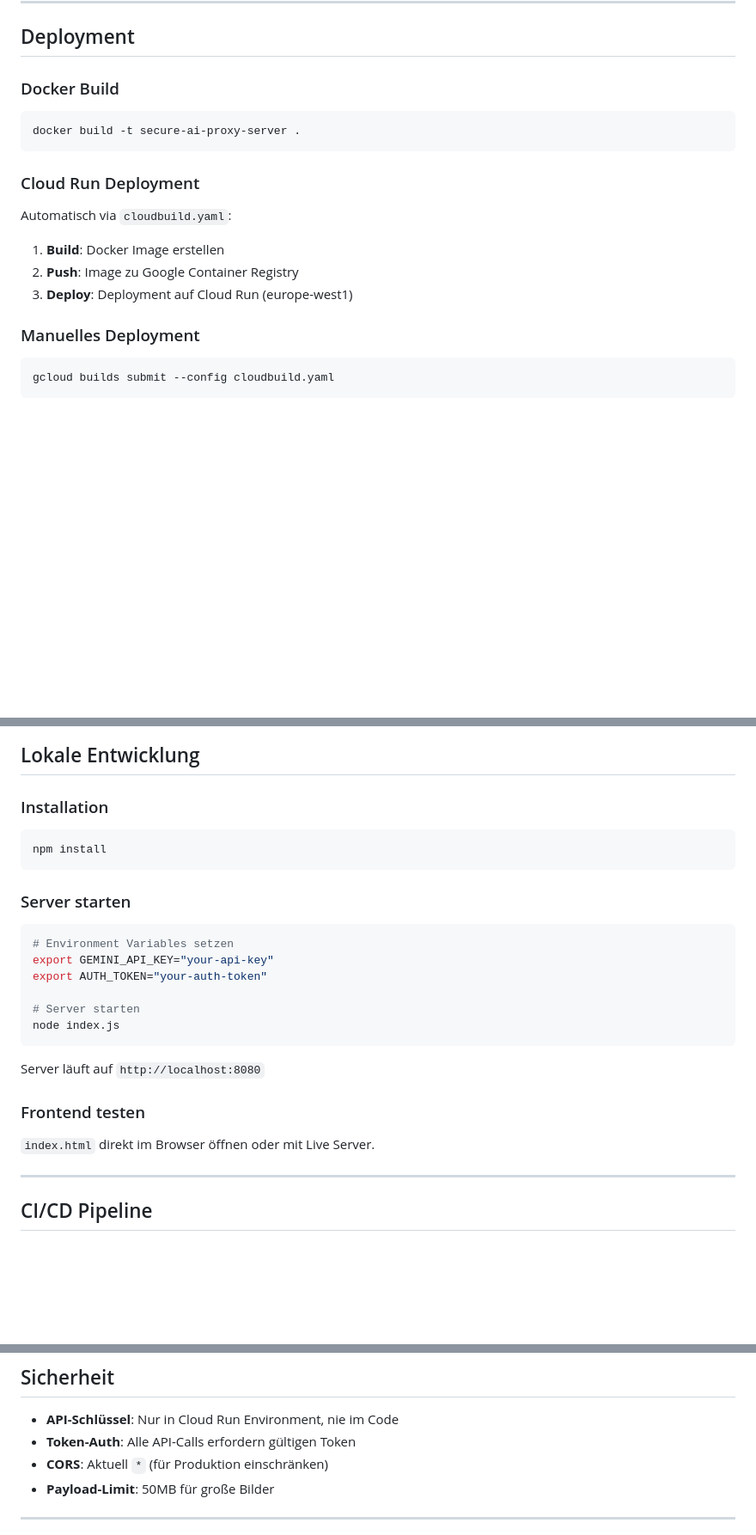
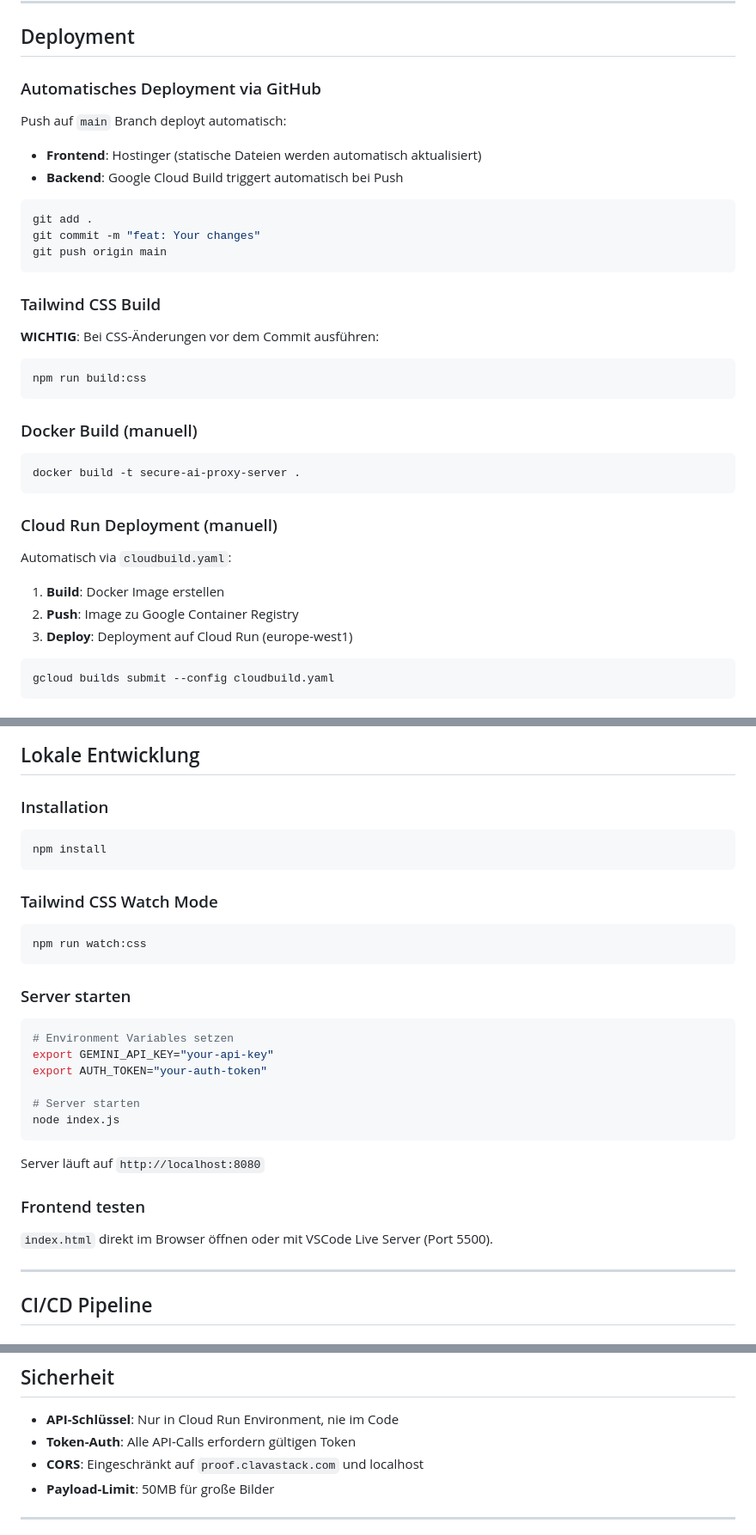
Before and after one commit to Schnuartz/proof.clavastack.com, a Markdown page: claude.md, 3 parts joined by grey strips. Shown at 86% size. Rendered like a GitHub page; blank space fills up the shorter version.

Commit message:
docs: Update CLAUDE.md with deployment and Tailwind build instructions
🤖 Generated with [Claude Code](https://claude.com/claude-code)

Co-Authored-By: Claude Opus 4.5 <noreply@anthropic.com>

````diff
--- a/claude.md
+++ b/claude.md
@@ -132,21 +132,39 @@ https://secure-ai-proxy-server-187831042201.europe-west1.run.app
 
 ## Deployment
 
-### Docker Build
+### Automatisches Deployment via GitHub
+
+Push auf `main` Branch deployt automatisch:
+- **Frontend**: Hostinger (statische Dateien werden automatisch aktualisiert)
+- **Backend**: Google Cloud Build triggert automatisch bei Push
+
+```bash
+git add .
+git commit -m "feat: Your changes"
+git push origin main
+```
+
+### Tailwind CSS Build
+
+**WICHTIG**: Bei CSS-Änderungen vor dem Commit ausführen:
+
+```bash
+npm run build:css
+```
+
+### Docker Build (manuell)
 
 ```bash
 docker build -t secure-ai-proxy-server .
 ```
 
-### Cloud Run Deployment
+### Cloud Run Deployment (manuell)
 
 Automatisch via `cloudbuild.yaml`:
 
 1. **Build**: Docker Image erstellen
 2. **Push**: Image zu Google Container Registry
 3. **Deploy**: Deployment auf Cloud Run (europe-west1)
-
-### Manuelles Deployment
 
 ```bash
 gcloud builds submit --config cloudbuild.yaml
@@ -169,6 +187,12 @@ gcloud builds submit --config cloudbuild.yaml
 npm install
 ```
 
+### Tailwind CSS Watch Mode
+
+```bash
+npm run watch:css
+```
+
 ### Server starten
 
 ```bash
@@ -184,7 +208,7 @@ Server läuft auf `http://localhost:8080`
 
 ### Frontend testen
 
-`index.html` direkt im Browser öffnen oder mit Live Server.
+`index.html` direkt im Browser öffnen oder mit VSCode Live Server (Port 5500).
 
 ---
 
@@ -207,7 +231,7 @@ Triggert bei Push auf `main`/`master` oder Pull Requests:
 
 - **API-Schlüssel**: Nur in Cloud Run Environment, nie im Code
 - **Token-Auth**: Alle API-Calls erfordern gültigen Token
-- **CORS**: Aktuell `*` (für Produktion einschränken)
+- **CORS**: Eingeschränkt auf `proof.clavastack.com` und localhost
 - **Payload-Limit**: 50MB für große Bilder
 
 ---
````
